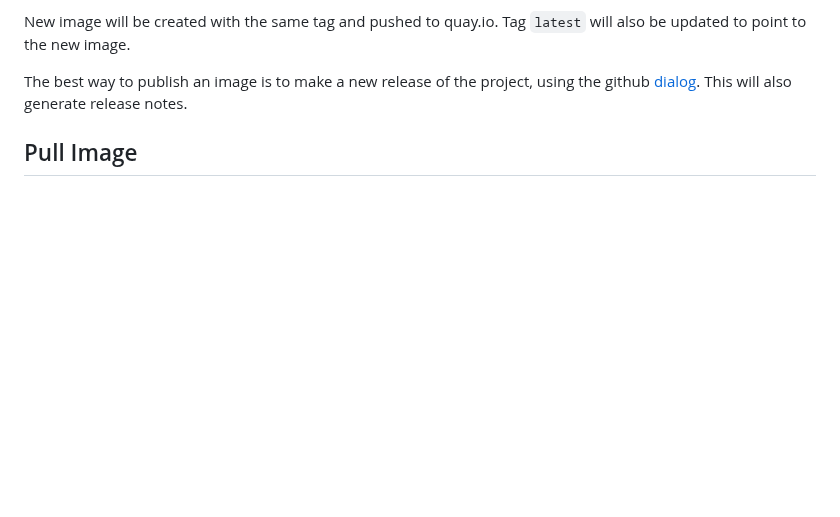
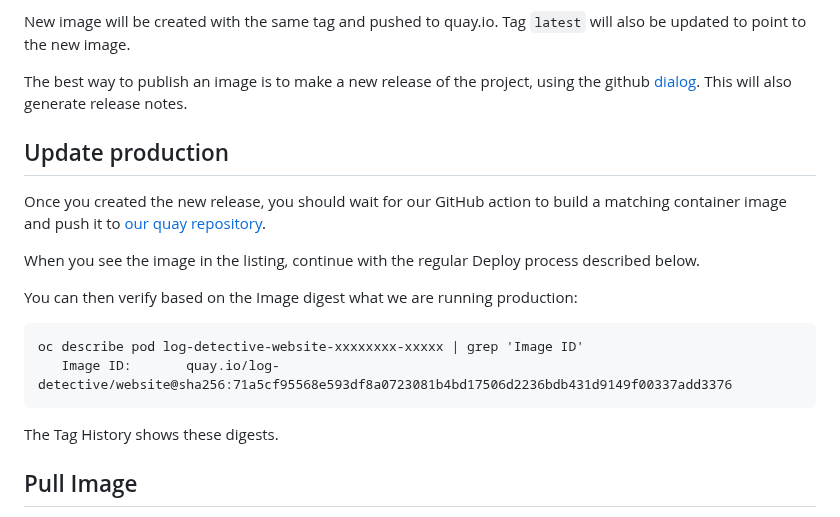
Before and after one commit to fedora-copr/logdetective-website, a Markdown page: openshift/README.md, the part around the change. Rendered like a GitHub page; blank space fills up the shorter version.

Commit message:
document production update process
Signed-off-by: Tomas Tomecek <ttomecek@redhat.com>

````diff
--- a/openshift/README.md
+++ b/openshift/README.md
@@ -72,6 +72,23 @@ Tag `latest` will also be updated to point to the new image.
 The best way to publish an image is to make a new release of the project,
 using the github [dialog](https://docs.github.com/en/repositories/releasing-projects-on-github/managing-releases-in-a-repository#creating-a-release).
 This will also generate release notes.
+
+## Update production
+
+Once you created the new release, you should wait for our GitHub action to
+build a matching container image and push it to [our quay
+repository](https://quay.io/repository/log-detective/website?tab=history).
+
+When you see the image in the listing, continue with the regular Deploy process
+described below.
+
+You can then verify based on the Image digest what we are running production:
+```
+oc describe pod log-detective-website-xxxxxxxx-xxxxx | grep 'Image ID'
+   Image ID:       quay.io/log-detective/website@sha256:71a5cf95568e593df8a0723081b4bd17506d2236bdb431d9149f00337add3376
+```
+
+The Tag History shows these digests.
 
 ## Pull Image
 
````
